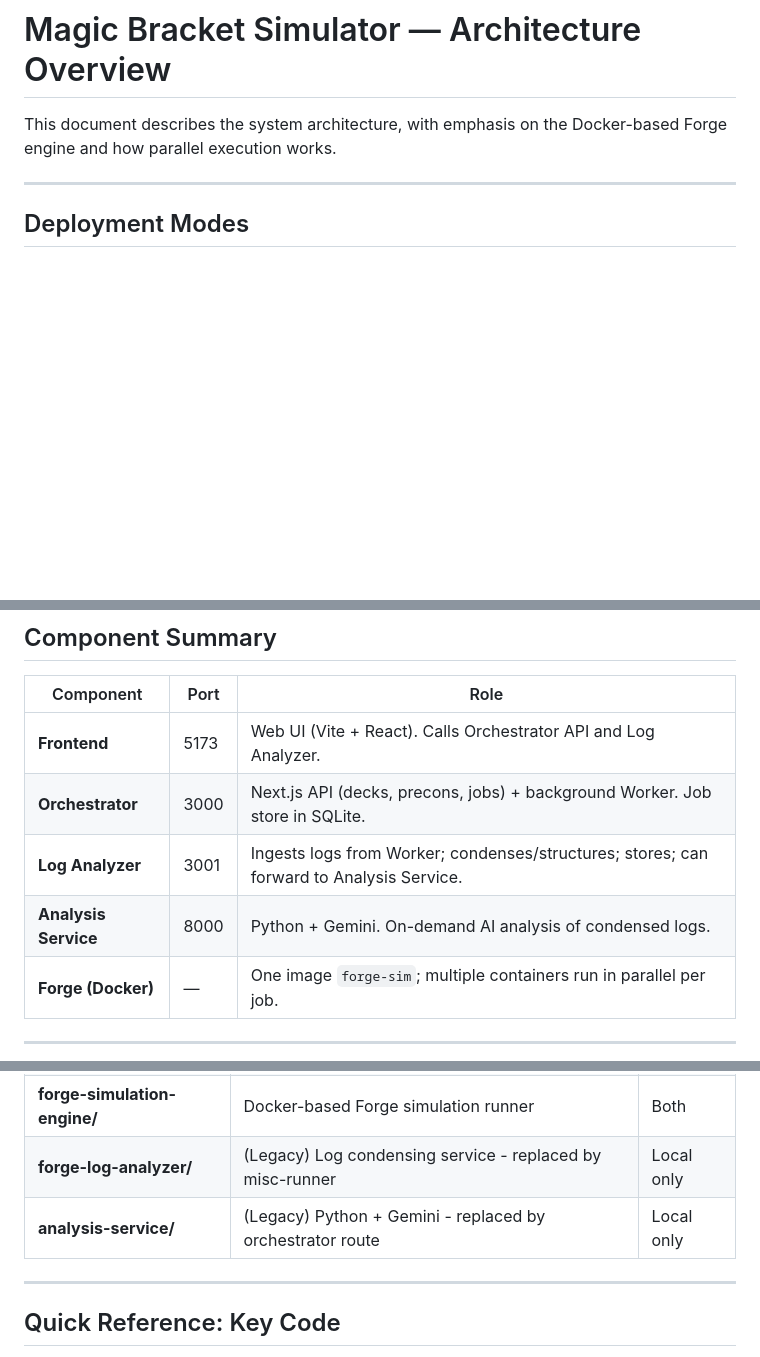
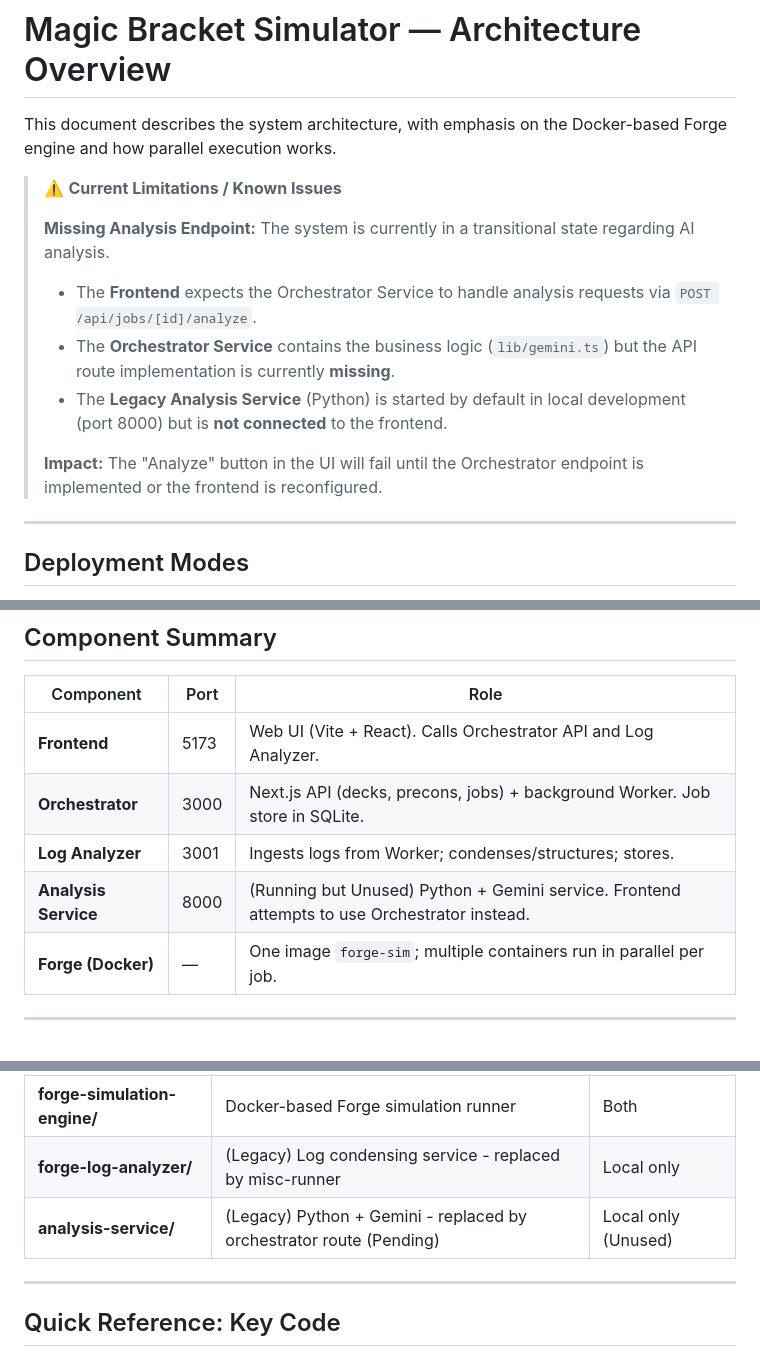
Before and after one commit to TytaniumDev/MagicBracketSimulator, a Markdown page: ARCHITECTURE.md, 3 parts joined by grey strips. GitHub-like rendering; blank space fills up the shorter version.

```diff
--- a/ARCHITECTURE.md
+++ b/ARCHITECTURE.md
@@ -1,6 +1,15 @@
 # Magic Bracket Simulator — Architecture Overview
 
 This document describes the system architecture, with emphasis on the Docker-based Forge engine and how parallel execution works.
+
+> ⚠️ **Current Limitations / Known Issues**
+>
+> **Missing Analysis Endpoint:** The system is currently in a transitional state regarding AI analysis.
+> - The **Frontend** expects the Orchestrator Service to handle analysis requests via `POST /api/jobs/[id]/analyze`.
+> - The **Orchestrator Service** contains the business logic (`lib/gemini.ts`) but the API route implementation is currently **missing**.
+> - The **Legacy Analysis Service** (Python) is started by default in local development (port 8000) but is **not connected** to the frontend.
+>
+> **Impact:** The "Analyze" button in the UI will fail until the Orchestrator endpoint is implemented or the frontend is reconfigured.
 
 ---
 
@@ -161,8 +171,8 @@ flowchart TB
 |-----------|------|------|
 | **Frontend** | 5173 | Web UI (Vite + React). Calls Orchestrator API and Log Analyzer. |
 | **Orchestrator** | 3000 | Next.js API (decks, precons, jobs) + background Worker. Job store in SQLite. |
-| **Log Analyzer** | 3001 | Ingests logs from Worker; condenses/structures; stores; can forward to Analysis Service. |
-| **Analysis Service** | 8000 | Python + Gemini. On-demand AI analysis of condensed logs. |
+| **Log Analyzer** | 3001 | Ingests logs from Worker; condenses/structures; stores. |
+| **Analysis Service** | 8000 | (Running but Unused) Python + Gemini service. Frontend attempts to use Orchestrator instead. |
 | **Forge (Docker)** | — | One image `forge-sim`; multiple containers run in parallel per job. |
 
 ---
@@ -301,7 +310,7 @@ There is **no** explicit global “max concurrent containers across all jobs”
 | **misc-runner/** | Go container: condenses logs, uploads to GCS | GCP |
 | **forge-simulation-engine/** | Docker-based Forge simulation runner | Both |
 | **forge-log-analyzer/** | (Legacy) Log condensing service - replaced by misc-runner | Local only |
-| **analysis-service/** | (Legacy) Python + Gemini - replaced by orchestrator route | Local only |
+| **analysis-service/** | (Legacy) Python + Gemini - replaced by orchestrator route (Pending) | Local only (Unused) |
 
 ---
 
```
Also changed, not shown: other parts of ARCHITECTURE.md (+6 -6 lines), .jules/scribe.md (added, +22 -0 lines), orchestrator-service/README.md (+6 -3 lines).
